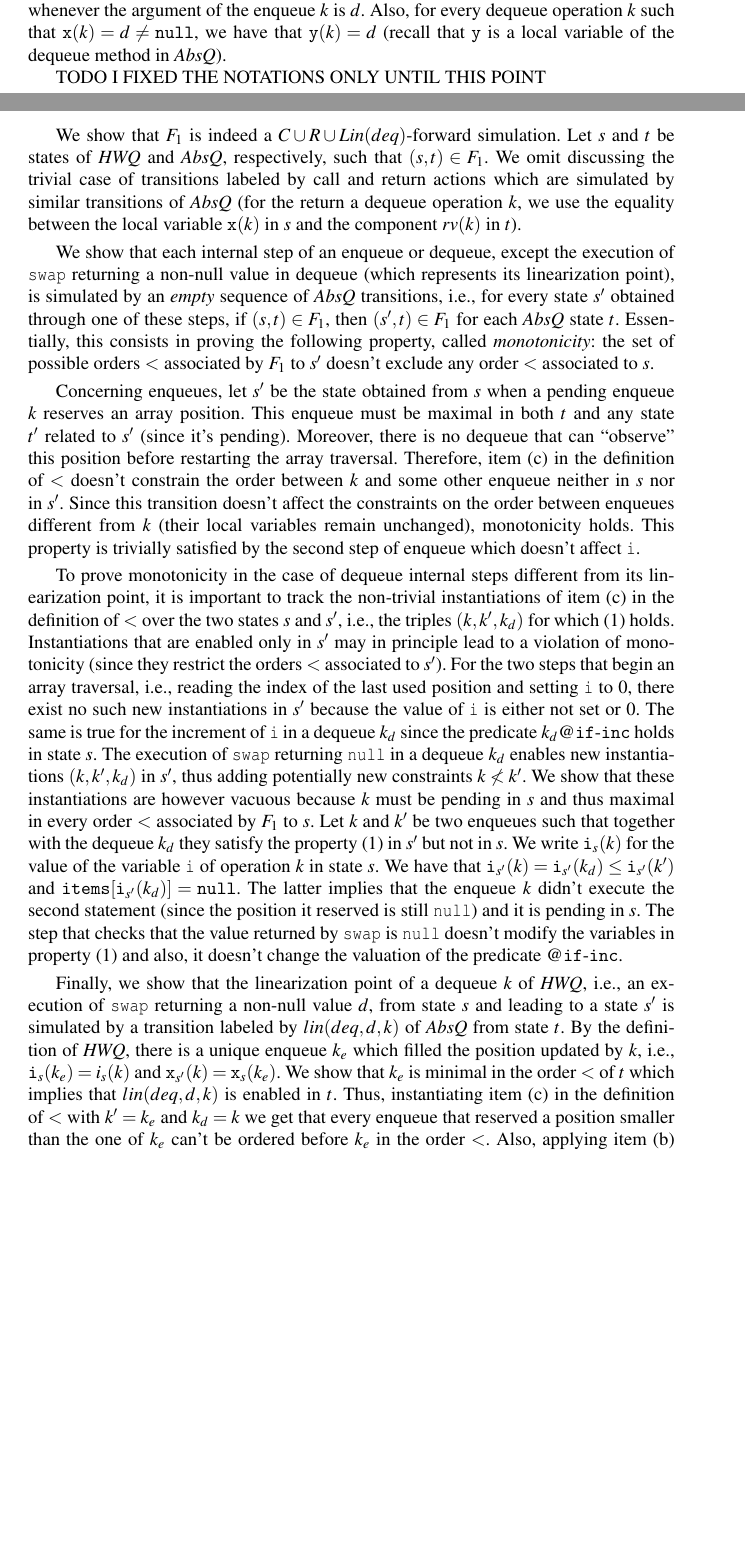
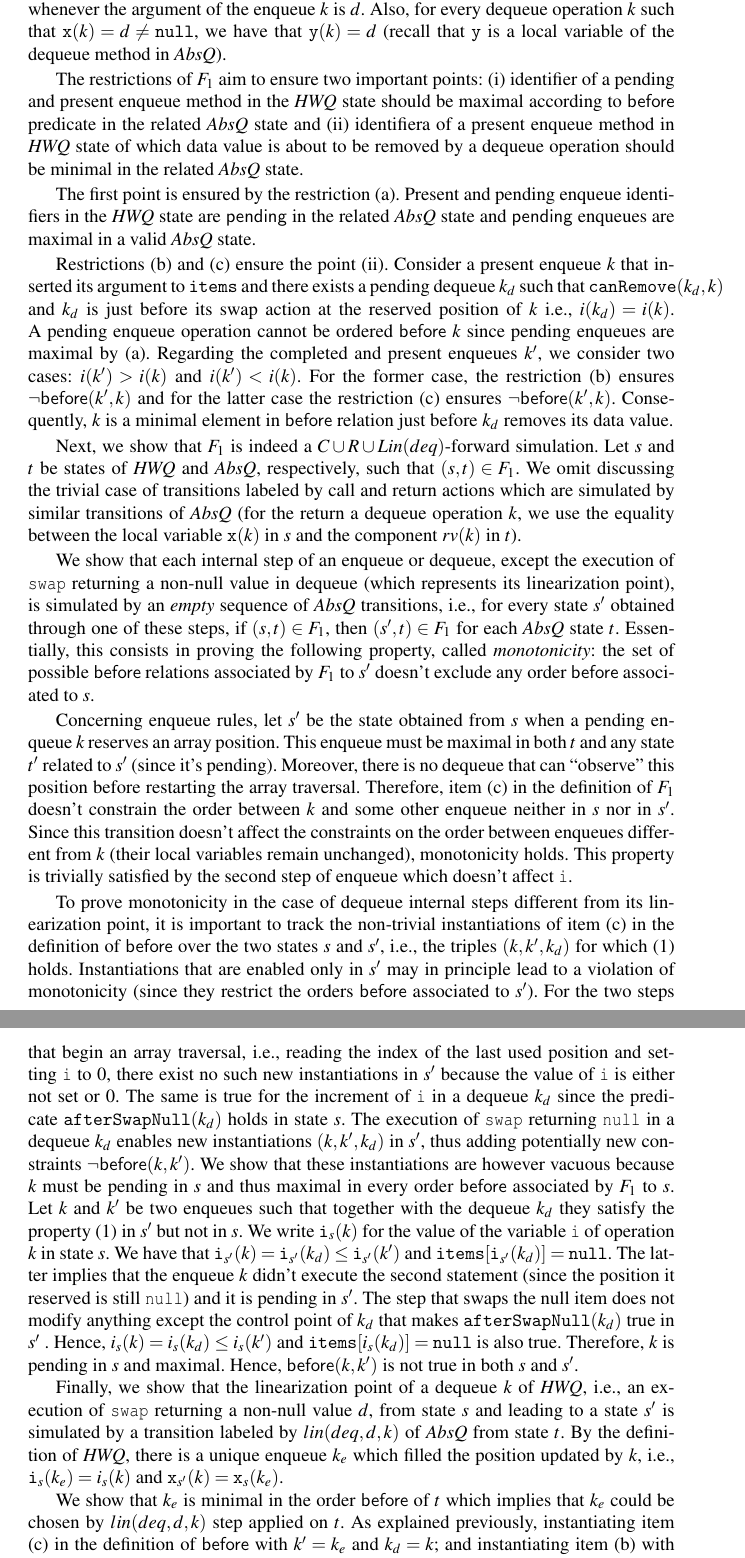
Before and after one commit to LIAFA/LinSimulation, a LaTeX paper (draftCAV/draft.tex, which reads draftCAV/queue.tex): two parts of pages 10 and 11 of 20 before the commit and two parts of pages 11 and 12 of 21 after it, joined at a grey line, cut so that both start at the same text, the shorter picture padded with empty space. Compiled offline with pdfLaTeX.

Commit message:
Changed HWQ Proof (4.3.)
Added intuition to F_1.

```diff
--- a/draftCAV/queue.tex
+++ b/draftCAV/queue.tex
@@ -303,22 +306,24 @@ We have that $\mathsf{pending}(k)$ is ${\tt true}$ whenever $k$ is a pending enq
 %An enqueue is labeled by $(d,{\tt PEND})$ where $d$ is the input value if it's pending and by  $(d,{\tt COMP})$, otherwise.
 Also, for every dequeue operation $k$ such that ${\tt x}(k)=d\neq {\tt null}$, we have that ${\tt y}(k)=d$ (recall that ${\tt y}$ is a local variable of the dequeue method in $AbsQ$).
 
-TODO I FIXED THE NOTATIONS ONLY UNTIL THIS POINT
+The restrictions of $F_1$ aim to ensure two important points:  (i) identifier of a pending and present enqueue method in the $\mathit{HWQ}$ state should be maximal according to $\mathsf{before}$ predicate in the related $AbsQ$ state and (ii) identifiera of a present enqueue method in $\mathit{HWQ}$ state of which data value is about to be removed by a dequeue operation should be minimal in the related $AbsQ$ state.
 
-We show that $F_1$ is indeed a $C\cup R\cup Lin(deq)$-forward simulation. Let $s$ and $t$ be states of $\mathit{HWQ}$ and $AbsQ$, respectively, such that $(s,t)\in F_1$.
+The first point is ensured by the restriction (a). Present and pending enqueue identifiers in the $\mathit{HWQ}$ state are $\mathsf{pending}$ in the related $AbsQ$ state and $\mathsf{pending}$ enqueues are maximal in a valid $AbsQ$ state.
+
+Restrictions (b) and (c) ensure the point (ii). Consider a present enqueue $k$ that inserted its argument to ${\tt items}$ and  there exists a pending dequeue $k_d$ such that ${\tt canRemove}(k_d, k)$ and $k_d$ is just before its swap action at the reserved position of $k$ i.e., $i(k_d) = i(k)$. A pending enqueue operation cannot be ordered $\mathsf{before}$ $k$ since pending enqueues are maximal by (a). Regarding the completed and present enqueues $k'$, we consider two cases: $i(k') > i(k)$ and $i(k') < i(k)$. For the former case, the restriction (b) ensures $\neg \mathsf{before}(k',k)$ and for the latter case the restriction (c) ensures $\neg \mathsf{before}(k',k)$. Consequently, $k$ is a minimal element in $\mathsf{before}$ relation just before $k_d$ removes its data value.
+
+Next, we show that $F_1$ is indeed a $C\cup R\cup Lin(deq)$-forward simulation. Let $s$ and $t$ be states of $\mathit{HWQ}$ and $AbsQ$, respectively, such that $(s,t)\in F_1$.
 We omit discussing the trivial case of transitions labeled by call and return actions which are simulated by similar transitions of $AbsQ$ (for the return a dequeue operation $k$, we use the equality between the local variable ${\tt x}(k)$ in $s$ and the component $rv(k)$ in $t$).
 %\textcolor{red}{ I think it is good to mention again that call/return actions in HWQ correspond to the same call/return actions in AbsQ (without any other internal action). I also think that invoke enqueue operation is non-trivial. Preservation of the strict partial order and all of the above items a, b and c needs to be rechecked.}
 
 %\setlength{\parskip}{0pt}
-
-
 We show that each internal step of an enqueue or dequeue, except the execution of {\tt swap} returning a non-null value in dequeue (which represents its linearization point), is simulated by an \emph{empty} sequence of $AbsQ$ transitions, i.e., for every state $s'$ obtained through one of these steps, if $(s,t)\in F_1$, then $(s',t)\in F_1$ for each $AbsQ$ state $t$.
-Essentially, this consists in proving the following property, called \emph{monotonicity}: the set of possible orders $<$ associated by $F_1$ to $s'$ doesn't exclude any order $<$ associated to $s$.
+Essentially, this consists in proving the following property, called \emph{monotonicity}: the set of possible $\mathsf{before}$ relations associated by $F_1$ to $s'$ doesn't exclude any order $\mathsf{before}$ associated to $s$.
 %Essentially, this boils down to showing that the constraints over $<$ in the definition of $\mathit{fs}$ are an invariant for these steps.
 
-Concerning enqueues, let $s'$ be the state obtained from $s$ when a pending enqueue $k$ reserves an array position. This enqueue must be maximal in both $t$ and any state $t'$ related to $s'$ (since it's pending). Moreover, there is no dequeue that can ``observe'' this position before restarting the array traversal. Therefore, item (c) in the definition of $<$ doesn't constrain the order between $k$ and some other enqueue neither in $s$ nor in $s'$. Since this transition doesn't affect the constraints on the order between enqueues different from $k$ (their local variables remain unchanged), monotonicity holds. This property is trivially satisfied by the second step of enqueue which doesn't affect {\tt i}.
+Concerning enqueue rules, let $s'$ be the state obtained from $s$ when a pending enqueue $k$ reserves an array position. This enqueue must be maximal in both $t$ and any state $t'$ related to $s'$ (since it's pending). Moreover, there is no dequeue that can ``observe'' this position before restarting the array traversal. Therefore, item (c) in the definition of $F_1$ doesn't constrain the order between $k$ and some other enqueue neither in $s$ nor in $s'$. Since this transition doesn't affect the constraints on the order between enqueues different from $k$ (their local variables remain unchanged), monotonicity holds. This property is trivially satisfied by the second step of enqueue which doesn't affect {\tt i}.
 
-To prove monotonicity in the case of dequeue internal steps different from its linearization point, it is important to track the non-trivial instantiations of item (c) in the definition of $<$ over the two states $s$ and $s'$, i.e., the triples $(k,k',k_d)$ for which (\ref{eq:inst}) holds. Instantiations that are enabled only in $s'$ may in principle lead to a violation of monotonicity (since they restrict the orders $<$ associated to $s'$). For the two steps that begin an array traversal, i.e., reading the index of the last used position and setting {\tt i} to $0$, there exist no  such new instantiations in $s'$ because the value of {\tt i} is either not set or $0$. % (it is trivial to notice that applying these steps doesn't disable such instantiations that were possible in $s$).
+To prove monotonicity in the case of dequeue internal steps different from its linearization point, it is important to track the non-trivial instantiations of item (c) in the definition of $\mathsf{before}$ over the two states $s$ and $s'$, i.e., the triples $(k,k',k_d)$ for which (\ref{eq:inst}) holds. Instantiations that are enabled only in $s'$ may in principle lead to a violation of monotonicity (since they restrict the orders $\mathsf{before}$ associated to $s'$). For the two steps that begin an array traversal, i.e., reading the index of the last used position and setting {\tt i} to $0$, there exist no  such new instantiations in $s'$ because the value of {\tt i} is either not set or $0$. % (it is trivial to notice that applying these steps doesn't disable such instantiations that were possible in $s$).
 %The same holds for the step incrementing the iterator {\tt i}.
 %
 %The execution of {\tt swap} returning {\tt null} may introduce one new non-trivial instantiation $(k,k',k_d)$ of item (c).
@@ -327,14 +332,17 @@ To prove monotonicity in the case of dequeue internal steps different from its l
 %
 % and ${\tt i}_{s}(k) = {\tt i}_{s'}(k_d)$. The latter constraint guarantees that this instantiation is not enabled in state $s$. The increment of {\tt i} being enabled, implies that
 %
-The same is true for the increment of {\tt i} in a dequeue $k_d$ since the predicate $k_d\atCP {\tt if}\text{-}{\tt inc}$ holds in state $s$.
-The execution of {\tt swap} returning {\tt null} in a dequeue $k_d$ enables new instantiations $(k,k',k_d)$ in $s'$, thus adding potentially new constraints $k\not< k'$. We show that these instantiations are however vacuous because $k$ must be pending in $s$ and thus maximal in every order $<$ associated by $F_1$ to $s$.
+The same is true for the increment of {\tt i} in a dequeue $k_d$ since the predicate ${\tt afterSwapNull}(k_d)$ holds in state $s$.
+The execution of {\tt swap} returning {\tt null} in a dequeue $k_d$ enables new instantiations $(k,k',k_d)$ in $s'$, thus adding potentially new constraints $\neg \mathsf{before}(k,k')$. We show that these instantiations are however vacuous because $k$ must be pending in $s$ and thus maximal in every order $\mathsf{before}$ associated by $F_1$ to $s$.
 Let $k$ and $k'$ be two enqueues such that together with the dequeue $k_d$ they satisfy the property (\ref{eq:inst}) in $s'$ but not in $s$.
 We write ${\tt i}_s(k)$ for the value of the variable {\tt i} of operation $k$ in state $s$.
 We have that ${\tt i}_{s'}(k) = {\tt i}_{s'}(k_d) \leq {\tt i}_{s'}(k')$ and ${\tt items}[{\tt i}_{s'}(k_d)]={\tt null}$. The latter implies that the enqueue $k$ didn't execute
-the second statement (since the position it reserved is still {\tt null}) and it is pending in $s$. The step that checks that the value returned by {\tt swap} is {\tt null} doesn't modify the variables in property  (\ref{eq:inst}) and also, it doesn't change the valuation of the predicate $\atCP {\tt if}\text{-}{\tt inc}$.
+the second statement (since the position it reserved is still {\tt null}) and it is pending in $s'$. The step that swaps the null item does not modify anything except the control point of $k_d$ that makes ${\tt afterSwapNull}(k_d)$ true in $s'$ . Hence, $i_s(k) = i_s(k_d)\leq i_s(k')$ and ${\tt items}[i_s(k_d)] = {\tt null}$ is also true. Therefore, $k$ is pending in $s$ and maximal. Hence, $\mathsf{before}(k,k')$ is not true in both $s$ and $s'$.
 
-Finally, we show that the linearization point of a dequeue $k$ of $\mathit{HWQ}$, i.e., an execution of {\tt swap} returning a non-null value $d$, from state $s$ and leading to a state $s'$ is simulated by a transition labeled by $lin(deq,d,k)$ of $AbsQ$ from state $t$. By the definition of $\mathit{HWQ}$, there is a unique enqueue $k_e$ which filled the position updated by $k$, i.e., ${\tt i}_s(k_e)=i_s(k)$ and ${\tt x}_{s'}(k)={\tt x}_s(k_e)$. We show that $k_e$ is minimal in the order $<$ of $t$ which implies that $lin(deq,d,k)$ is enabled in $t$. Thus, instantiating item (c) in the definition of $<$ with $k'=k_e$ and $k_d=k$ we get that every enqueue that reserved a position smaller than the one of $k_e$ can't be ordered before $k_e$ in the order $<$. Also, applying item (b) with $k=k_e$ we get the same for every enqueue that reserved a bigger position. An enqueue that didn't reserve a position is by definition maximal in $<$ and therefore, not a predecessor of $k_e$. Then, the state $t'$ obtained from $t$ through a $lin(deq,d,k)$ transition is related to $s'$ because (1) the value added by $k_e$ is not anymore present in {\tt items} which implies that $k_e$ doesn't occur in any $AbsQ$ state related to $s'$, and (2) the value of ${\tt x}(k)$ is set to $d\neq {\tt null}$ which implies that $rv(k)$ is set to $d$ in every $AbsQ$ state related to $s'$.
+Finally, we show that the linearization point of a dequeue $k$ of $\mathit{HWQ}$, i.e., an execution of {\tt swap} returning a non-null value $d$, from state $s$ and leading to a state $s'$ is simulated by a transition labeled by $lin(deq,d,k)$ of $AbsQ$ from state $t$. By the definition of $\mathit{HWQ}$, there is a unique enqueue $k_e$ which filled the position updated by $k$, i.e., ${\tt i}_s(k_e)=i_s(k)$ and ${\tt x}_{s'}(k)={\tt x}_s(k_e)$.
+
+We show that $k_e$ is minimal in the order $\mathsf{before}$ of $t$ which implies that $k_e$ could be chosen by $lin(deq,d,k)$ step applied on $t$. As explained previously, instantiating item (c) in the definition of $\mathsf{before}$ with $k'=k_e$ and $k_d=k$; and instantiating item (b) with $k=k_e$, we ensures the minimality of $k_e$. Moreover, the state $t'$ obtained from $t$ through a $lin(deq,d,k)$ transition is related to $s'$ because the value added by $k_e$ is not anymore present in {\tt items} and $\mathsf{present}(k_e)$ doesn't hold in $t'$.
+%Thus, instantiating item (c) in the definition of $\mathsf{before}$ with $k'=k_e$ and $k_d=k$ we get that every enqueue that reserved a position smaller than the one of $k_e$ can't be ordered before $k_e$ in the order $\mathsf{before}$. Also, applying item (b) with $k=k_e$ we get the same for every enqueue that reserved a bigger position. An enqueue that didn't reserve a position is by definition maximal in $<$ and therefore, not a predecessor of $k_e$. Then, the state $t'$ obtained from $t$ through a $lin(deq,d,k)$ transition is related to $s'$ because (1) the value added by $k_e$ is not anymore present in {\tt items} which implies that $k_e$ doesn't occur in any $AbsQ$ state related to $s'$, and (2) the value of ${\tt x}(k)$ is set to $d\neq {\tt null}$ which implies that $rv(k)$ is set to $d$ in every $AbsQ$ state related to $s'$.
 %
 %\vfill
 %
```
Also changed, not shown: draftCAV/queue.tex (17 more changed lines).
